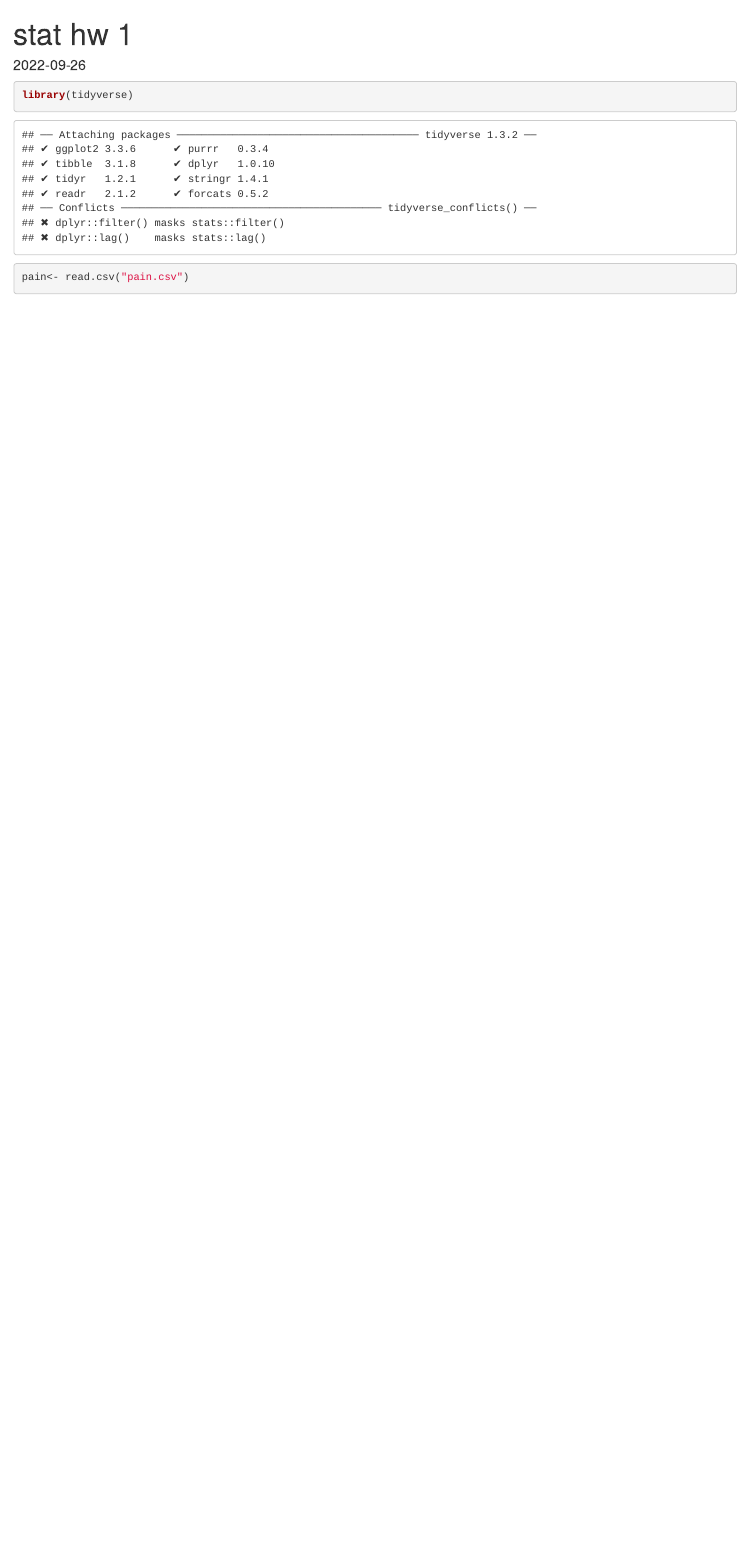
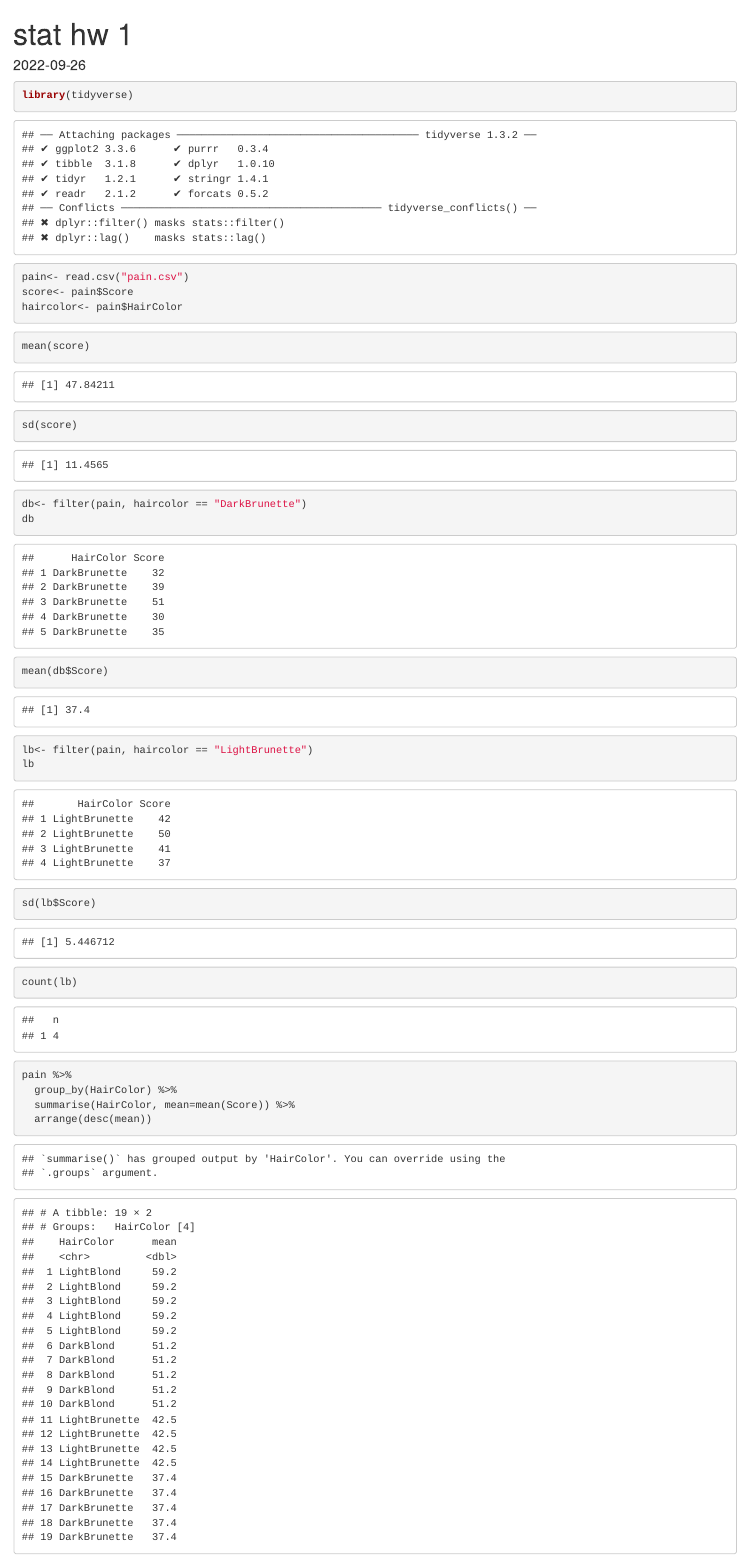
Before and after one commit to viviwaqi/stats100, an R Markdown document (hw1.Rmd): the page in a window 1100 px wide, from its top. The pictures show the output file hw1.html that the author committed with the source, opened offline.

Commit message:
hw 1 finished

````diff
--- a/hw1.Rmd
+++ b/hw1.Rmd
@@ -1,6 +1,7 @@
 ---
 title: "stat hw 1"
-output: html_document
+output:
+  html_document: default
 date: "2022-09-26"
 ---
 
@@ -13,4 +14,43 @@ library(tidyverse)
 ```
 ```{r}
 pain<- read.csv("pain.csv")
+score<- pain$Score
+haircolor<- pain$HairColor
 ```
+
+```{r}
+
+```
+
+```{r}
+mean(score)
+```
+```{r}
+sd(score)
+```
+
+```{r}
+db<- filter(pain, haircolor == "DarkBrunette")
+db
+```
+```{r}
+mean(db$Score)
+```
+```{r}
+lb<- filter(pain, haircolor == "LightBrunette")
+lb
+```
+```{r}
+sd(lb$Score)
+```
+```{r}
+count(lb)
+```
+```{r}
+pain %>%
+  group_by(HairColor) %>%
+  summarise(HairColor, mean=mean(Score)) %>%
+  arrange(desc(mean))
+```
+
+```{r}
````
Also changed, not shown: .RData (added), Rplots.pdf (added), hw1.html, hw1.tex (added), hw1.Rmd (11 more changed lines), 2 other files.
